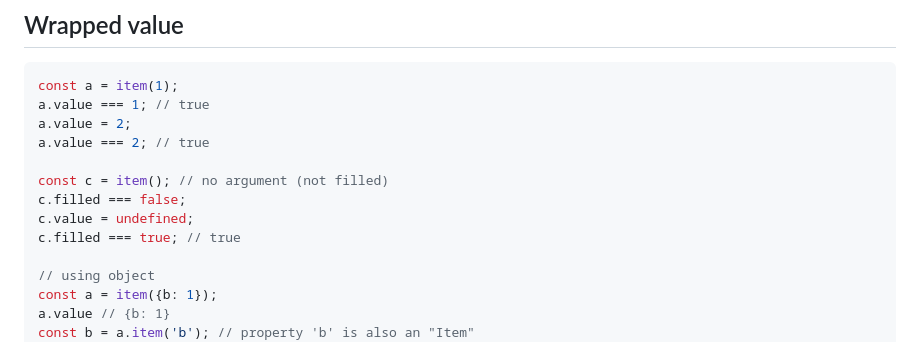
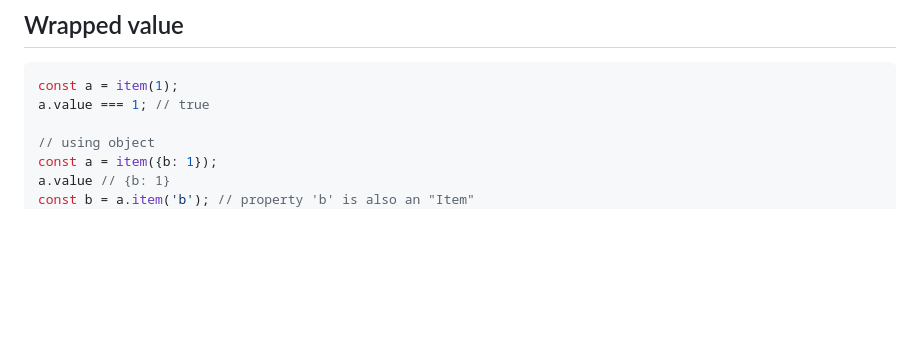
Before and after one commit to nuxodin/item.js, a Markdown page: README.md, the part around the change. Rendered like a GitHub page; blank space fills up the shorter version.

````diff
--- a/README.md
+++ b/README.md
@@ -22,13 +22,6 @@ import { item } from '../item.js';
 ```js
 const a = item(1);
 a.value === 1; // true
-a.value = 2;
-a.value === 2; // true
-
-const c = item(); // no argument (not filled)
-c.filled === false;
-c.value = undefined;
-c.filled === true; // true
 
 // using object
 const a = item({b: 1});
````
